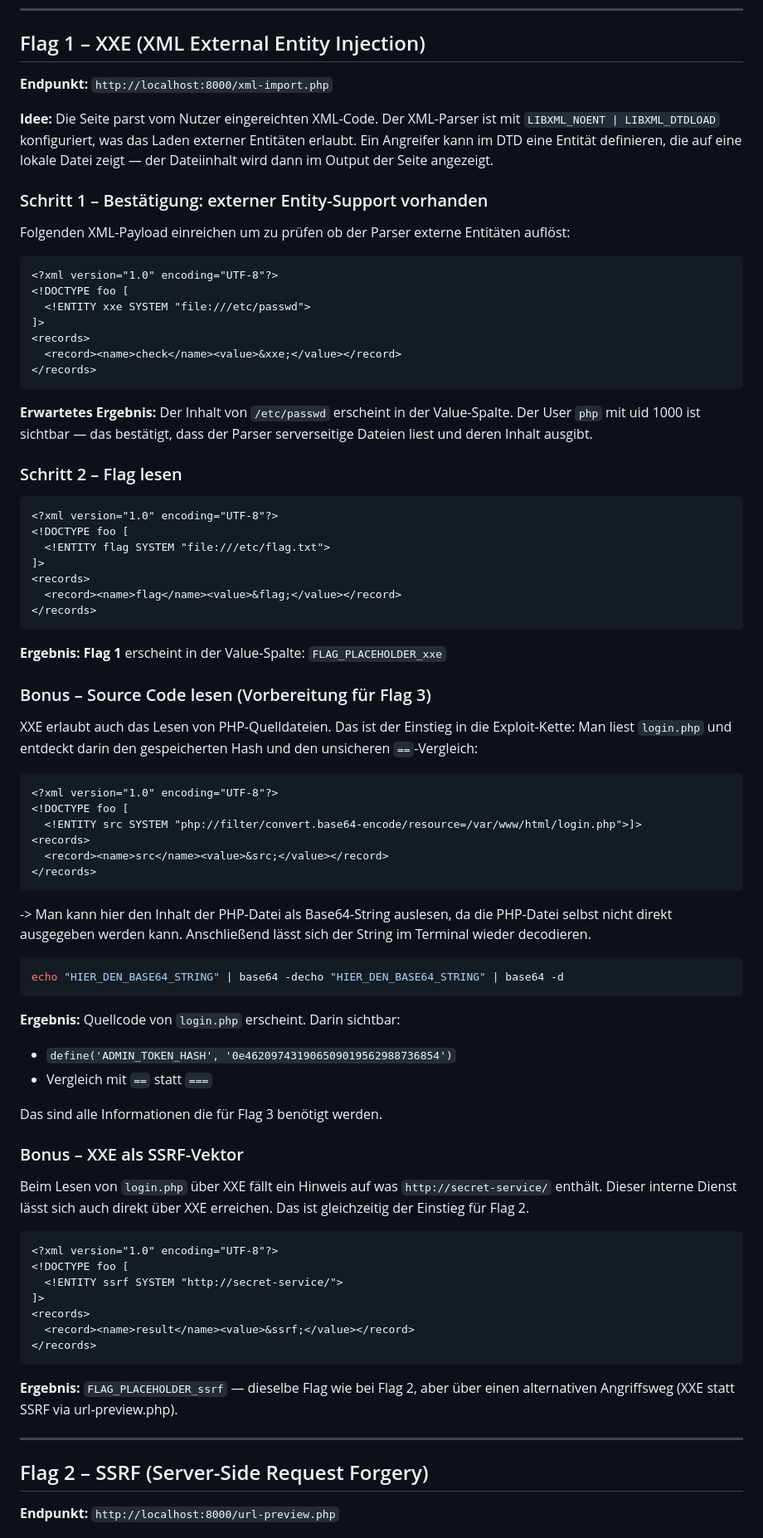
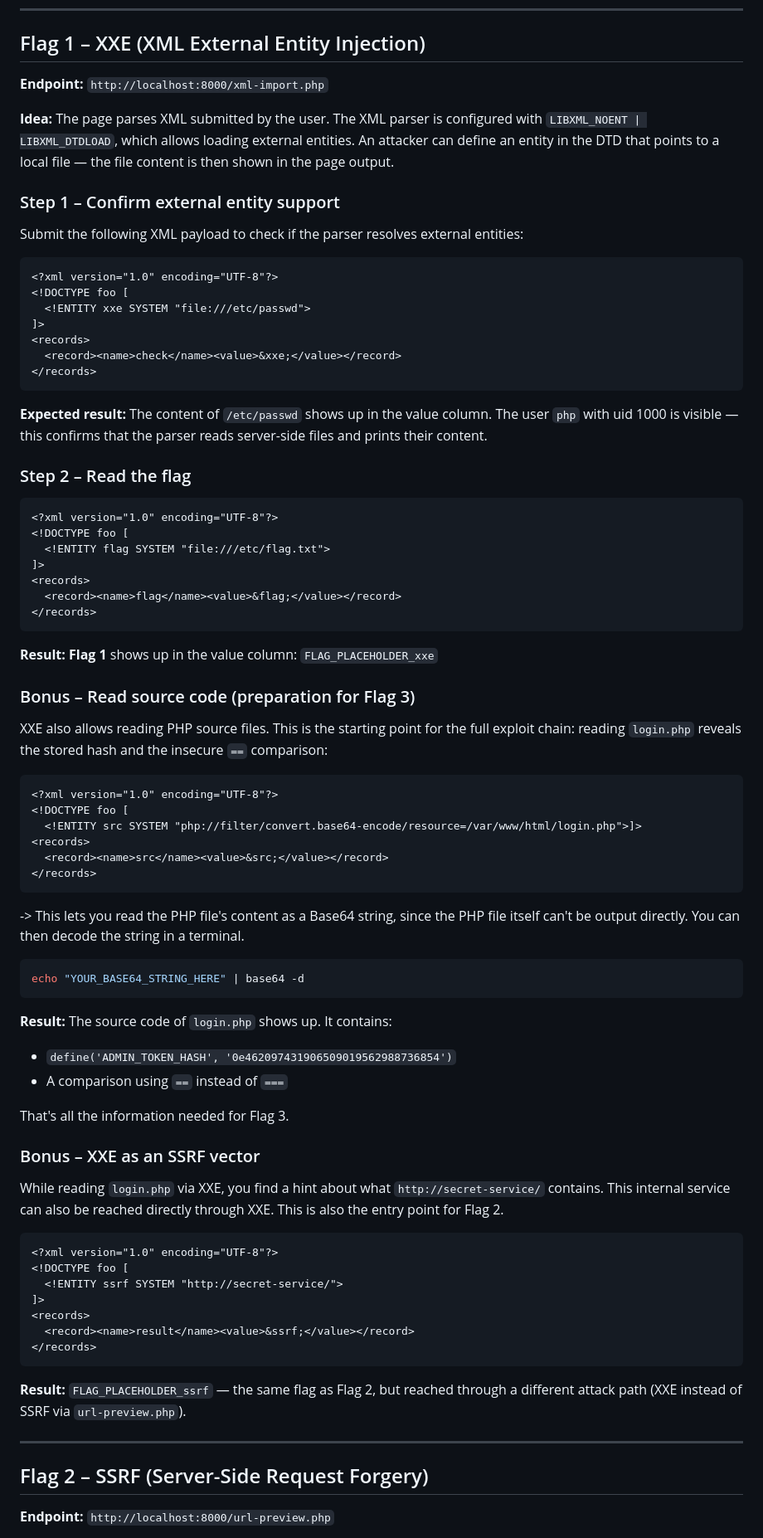
Before and after one commit to freeDxvid/Vulnerable-Web-App, a Markdown page: WRITEUP.md, the part around one of its changes. Shown at 83% size. Drawn GitHub-style.

````diff
--- a/WRITEUP.md
+++ b/WRITEUP.md
@@ -3,16 +3,17 @@
 
 ## Flag 1 – XXE (XML External Entity Injection)
 
-**Endpunkt:** `http://localhost:8000/xml-import.php`
+**Endpoint:** `http://localhost:8000/xml-import.php`
 
-**Idee:** Die Seite parst vom Nutzer eingereichten XML-Code. Der XML-Parser ist mit
-`LIBXML_NOENT | LIBXML_DTDLOAD` konfiguriert, was das Laden externer Entitäten erlaubt.
-Ein Angreifer kann im DTD eine Entität definieren, die auf eine lokale Datei zeigt —
-der Dateiinhalt wird dann im Output der Seite angezeigt.
+**Idea:** The page parses XML submitted by the user. The XML parser is
+configured with `LIBXML_NOENT | LIBXML_DTDLOAD`, which allows loading
+external entities. An attacker can define an entity in the DTD that points
+to a local file — the file content is then shown in the page output.
 
-### Schritt 1 – Bestätigung: externer Entity-Support vorhanden
+### Step 1 – Confirm external entity support
 
-Folgenden XML-Payload einreichen um zu prüfen ob der Parser externe Entitäten auflöst:
+Submit the following XML payload to check if the parser resolves external
+entities:
 
 ```xml
 <?xml version="1.0" encoding="UTF-8"?>
@@ -24,11 +25,11 @@ Folgenden XML-Payload einreichen um zu prüfen ob der Parser externe Entitäten
 </records>
 ```
 
-**Erwartetes Ergebnis:** Der Inhalt von `/etc/passwd` erscheint in der Value-Spalte.
-Der User `php` mit uid 1000 ist sichtbar — das bestätigt, dass der Parser serverseitige
-Dateien liest und deren Inhalt ausgibt.
+**Expected result:** The content of `/etc/passwd` shows up in the value
+column. The user `php` with uid 1000 is visible — this confirms that the
+parser reads server-side files and prints their content.
 
-### Schritt 2 – Flag lesen
+### Step 2 – Read the flag
 
 ```xml
 <?xml version="1.0" encoding="UTF-8"?>
@@ -40,13 +41,13 @@ Dateien liest und deren Inhalt ausgibt.
 </records>
 ```
 
-**Ergebnis:** **Flag 1** erscheint in der Value-Spalte: `FLAG_PLACEHOLDER_xxe`
+**Result:** **Flag 1** shows up in the value column: `FLAG_PLACEHOLDER_xxe`
 
-### Bonus – Source Code lesen (Vorbereitung für Flag 3)
+### Bonus – Read source code (preparation for Flag 3)
 
-XXE erlaubt auch das Lesen von PHP-Quelldateien. Das ist der Einstieg in die
-Exploit-Kette: Man liest `login.php` und entdeckt darin den gespeicherten Hash
-und den unsicheren `==`-Vergleich:
+XXE also allows reading PHP source files. This is the starting point for the
+full exploit chain: reading `login.php` reveals the stored hash and the
+insecure `==` comparison:
 
 ```xml
 <?xml version="1.0" encoding="UTF-8"?>
@@ -56,20 +57,24 @@ und den unsicheren `==`-Vergleich:
   <record><name>src</name><value>&src;</value></record>
 </records>
 ```
--> Man kann hier den Inhalt der PHP-Datei als Base64-String auslesen, da die PHP-Datei selbst nicht direkt ausgegeben werden kann. Anschließend lässt sich der String im Terminal wieder decodieren.
+-> This lets you read the PHP file's content as a Base64 string, since the
+PHP file itself can't be output directly. You can then decode the string in
+a terminal.
 
 ```bash
-echo "HIER_DEN_BASE64_STRING" | base64 -decho "HIER_DEN_BASE64_STRING" | base64 -d
+echo "YOUR_BASE64_STRING_HERE" | base64 -d
 ```
 
-**Ergebnis:** Quellcode von `login.php` erscheint. Darin sichtbar:
+**Result:** The source code of `login.php` shows up. It contains:
 - `define('ADMIN_TOKEN_HASH', '0e462097431906509019562988736854')`
-- Vergleich mit `==` statt `===`
+- A comparison using `==` instead of `===`
 
-Das sind alle Informationen die für Flag 3 benötigt werden.
+That's all the information needed for Flag 3.
 
-### Bonus – XXE als SSRF-Vektor
-Beim Lesen von `login.php` über XXE fällt ein Hinweis auf was `http://secret-service/` enthält. Dieser interne Dienst lässt sich auch direkt über XXE erreichen. Das ist gleichzeitig der Einstieg für Flag 2.
+### Bonus – XXE as an SSRF vector
+While reading `login.php` via XXE, you find a hint about what
+`http://secret-service/` contains. This internal service can also be
+reached directly through XXE. This is also the entry point for Flag 2.
 
 ```xml
 <?xml version="1.0" encoding="UTF-8"?>
@@ -81,12 +86,13 @@ Beim Lesen von `login.php` über XXE fällt ein Hinweis auf was `http://secret-s
 </records>
 ```
 
-**Ergebnis:** `FLAG_PLACEHOLDER_ssrf` — dieselbe Flag wie bei Flag 2, aber über
-einen alternativen Angriffsweg (XXE statt SSRF via url-preview.php).
+**Result:** `FLAG_PLACEHOLDER_ssrf` — the same flag as Flag 2, but reached
+through a different attack path (XXE instead of SSRF via
+`url-preview.php`).
 
 ---
 
 ## Flag 2 – SSRF (Server-Side Request Forgery)
 
-**Endpunkt:** `http://localhost:8000/url-preview.php`
+**Endpoint:** `http://localhost:8000/url-preview.php`
 
````
Also changed, not shown: other parts of WRITEUP.md (+58 -55 lines).
